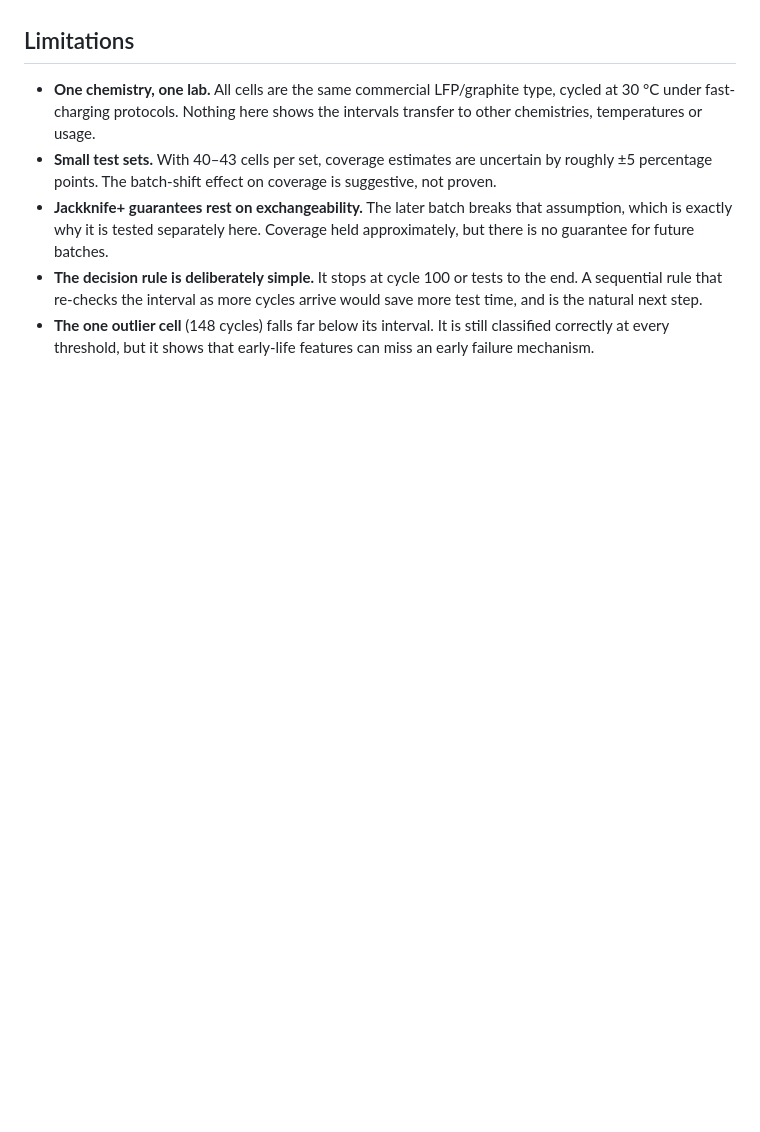
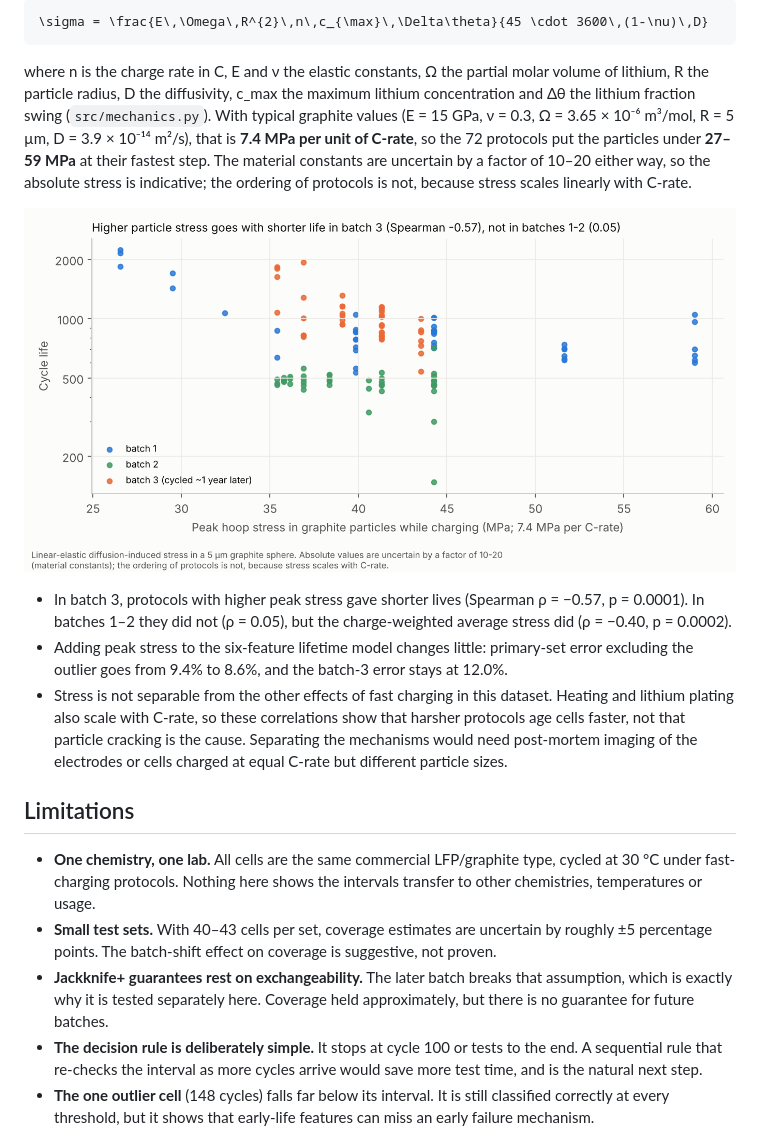
Before and after one commit to thatboypage/battery-lifetime-early-prediction, a Markdown page: README.md, the part around one of its changes. GitHub-like rendering; pictures changed too: figures/fig5_particle_stress.png (added); blank space fills up the shorter version.

````diff
--- a/README.md
+++ b/README.md
@@ -78,3 +93,15 @@ The point rule saves more test time (88%) but gets 5–10% of cells wrong. The i
+```latex
+\sigma = \frac{E\,\Omega\,R^{2}\,n\,c_{\max}\,\Delta\theta}{45 \cdot 3600\,(1-\nu)\,D}
+```
+
+where n is the charge rate in C, E and ν the elastic constants, Ω the partial molar volume of lithium, R the particle radius, D the diffusivity, c_max the maximum lithium concentration and Δθ the lithium fraction swing (`src/mechanics.py`). With typical graphite values (E = 15 GPa, ν = 0.3, Ω = 3.65 × 10⁻⁶ m³/mol, R = 5 µm, D = 3.9 × 10⁻¹⁴ m²/s), that is **7.4 MPa per unit of C-rate**, so the 72 protocols put the particles under **27–59 MPa** at their fastest step. The material constants are uncertain by a factor of 10–20 either way, so the absolute stress is indicative; the ordering of protocols is not, because stress scales linearly with C-rate.
+
+![Particle stress](figures/fig5_particle_stress.png)
+
+- In batch 3, protocols with higher peak stress gave shorter lives (Spearman ρ = −0.57, p = 0.0001). In batches 1–2 they did not (ρ = 0.05), but the charge-weighted average stress did (ρ = −0.40, p = 0.0002).
+- Adding peak stress to the six-feature lifetime model changes little: primary-set error excluding the outlier goes from 9.4% to 8.6%, and the batch-3 error stays at 12.0%.
+- Stress is not separable from the other effects of fast charging in this dataset. Heating and lithium plating also scale with C-rate, so these correlations show that harsher protocols age cells faster, not that particle cracking is the cause. Separating the mechanisms would need post-mortem imaging of the electrodes or cells charged at equal C-rate but different particle sizes.
+
 ## Limitations
 
 - **One chemistry, one lab.** All cells are the same commercial LFP/graphite type, cycled at 30 °C under fast-charging protocols. Nothing here shows the intervals transfer to other chemistries, temperatures or usage.
````
Also changed, not shown: other parts of README.md (+24 -3 lines), figures/fig4_voltage_fade.png (added), 7 other files.
